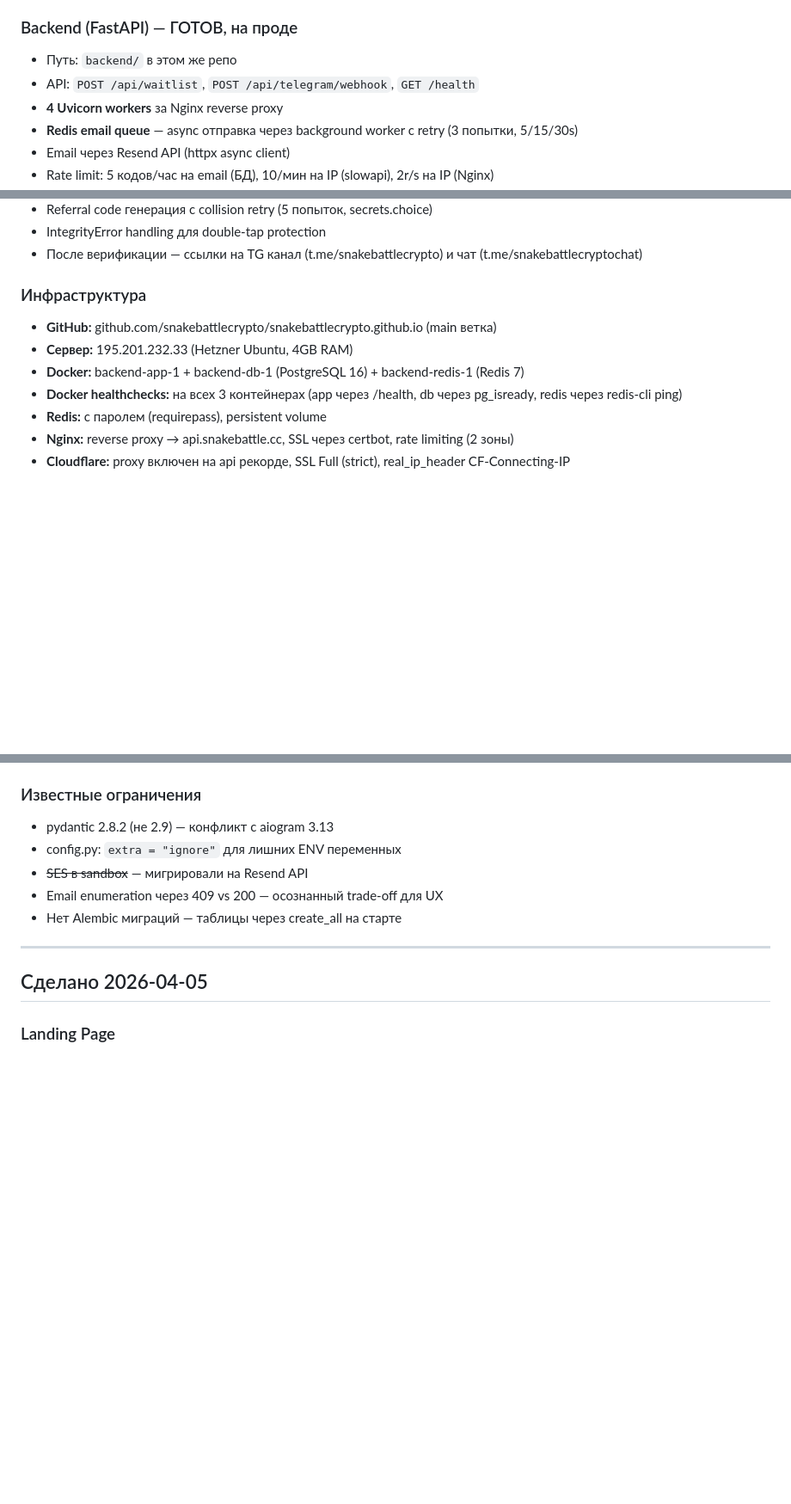
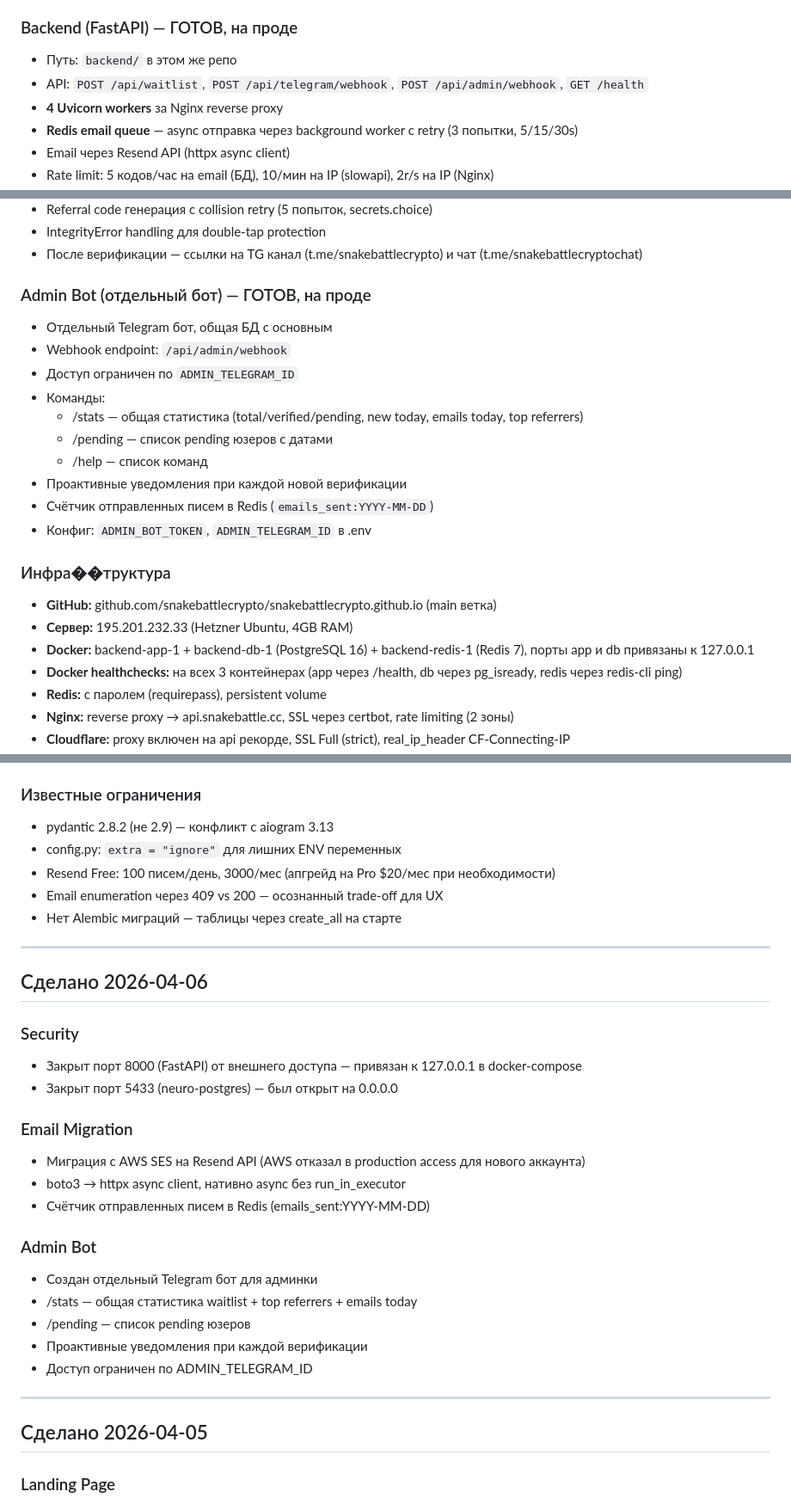
Before and after one commit to snakebattlecrypto/snakebattlecrypto.github.io, a Markdown page: CLAUDE.md, 3 parts joined by grey strips. Shown at 86% size. Rendered like a GitHub page; blank space fills up the shorter version.

Commit message:
docs: update CLAUDE.md with 2026-04-06 session (Resend, admin bot, port security)

```diff
--- a/CLAUDE.md
+++ b/CLAUDE.md
@@ -21,7 +21,7 @@
 
 ### Backend (FastAPI) — ГОТОВ, на проде
 - Путь: `backend/` в этом же репо
-- API: `POST /api/waitlist`, `POST /api/telegram/webhook`, `GET /health`
+- API: `POST /api/waitlist`, `POST /api/telegram/webhook`, `POST /api/admin/webhook`, `GET /health`
 - **4 Uvicorn workers** за Nginx reverse proxy
 - **Redis email queue** — async отправка через background worker с retry (3 попытки, 5/15/30s)
 - Email через Resend API (httpx async client)
@@ -51,10 +51,22 @@
 - IntegrityError handling для double-tap protection
 - После верификации — ссылки на TG канал (t.me/snakebattlecrypto) и чат (t.me/snakebattlecryptochat)
 
-### Инфраструктура
+### Admin Bot (отдельный бот) — ГОТОВ, на проде
+- Отдельный Telegram бот, общая БД с основным
+- Webhook endpoint: `/api/admin/webhook`
+- Доступ ограничен по `ADMIN_TELEGRAM_ID`
+- Команды:
+  - /stats — общая статистика (total/verified/pending, new today, emails today, top referrers)
+  - /pending — список pending юзеров с датами
+  - /help — список команд
+- Проактивные уведомления при каждой новой верификации
+- Счётчик отправленных писем в Redis (`emails_sent:YYYY-MM-DD`)
+- Конфиг: `ADMIN_BOT_TOKEN`, `ADMIN_TELEGRAM_ID` в .env
+
+### Инфра��труктура
 - **GitHub:** github.com/snakebattlecrypto/snakebattlecrypto.github.io (main ветка)
 - **Сервер:** 195.201.232.33 (Hetzner Ubuntu, 4GB RAM)
-- **Docker:** backend-app-1 + backend-db-1 (PostgreSQL 16) + backend-redis-1 (Redis 7)
+- **Docker:** backend-app-1 + backend-db-1 (PostgreSQL 16) + backend-redis-1 (Redis 7), порты app и db привязаны к 127.0.0.1
 - **Docker healthchecks:** на всех 3 контейнерах (app через /health, db через pg_isready, redis через redis-cli ping)
 - **Redis:** с паролем (requirepass), persistent volume
 - **Nginx:** reverse proxy → api.snakebattle.cc, SSL через certbot, rate limiting (2 зоны)
@@ -80,9 +92,29 @@
 ### Известные ограничения
 - pydantic 2.8.2 (не 2.9) — конфликт с aiogram 3.13
 - config.py: `extra = "ignore"` для лишних ENV переменных
-- ~~SES в sandbox~~ — мигрировали на Resend API
+- Resend Free: 100 писем/день, 3000/мес (апгрейд на Pro $20/мес при необходимости)
 - Email enumeration через 409 vs 200 — осознанный trade-off для UX
 - Нет Alembic миграций — таблицы через create_all на старте
+
+---
+
+## Сделано 2026-04-06
+
+### Security
+- Закрыт порт 8000 (FastAPI) от внешнего доступа — привязан к 127.0.0.1 в docker-compose
+- Закрыт порт 5433 (neuro-postgres) — был открыт на 0.0.0.0
+
+### Email Migration
+- Миграция с AWS SES на Resend API (AWS отказал в production access для нового аккаунта)
+- boto3 → httpx async client, нативно async без run_in_executor
+- Счётчик отправленных писем в Redis (emails_sent:YYYY-MM-DD)
+
+### Admin Bot
+- Создан отдельный Telegram бот для админки
+- /stats — общая статистика waitlist + top referrers + emails today
+- /pending — список pending юзеров
+- Проактивные уведомления при каждой верификации
+- Доступ ограничен по ADMIN_TELEGRAM_ID
 
 ---
 
```
